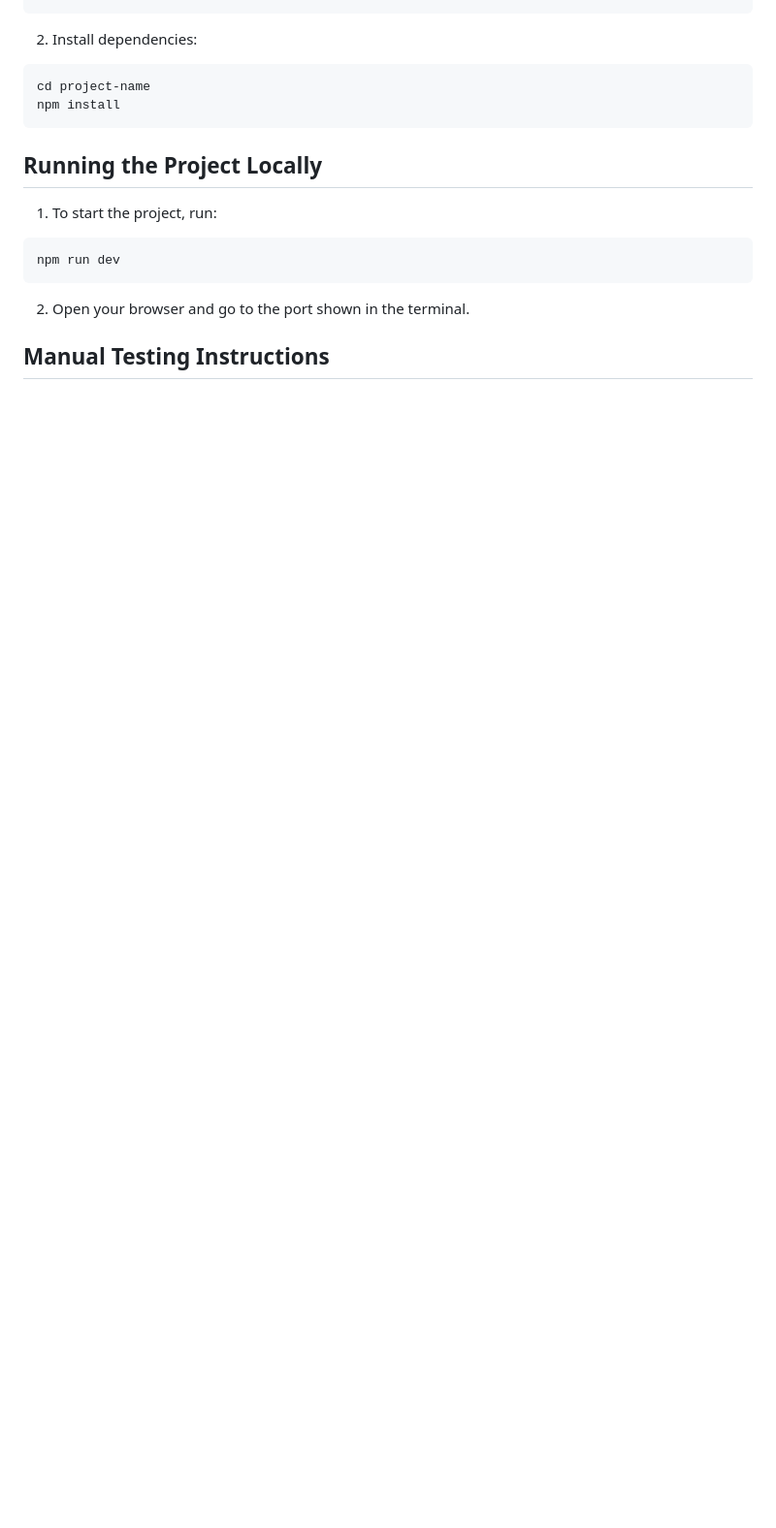
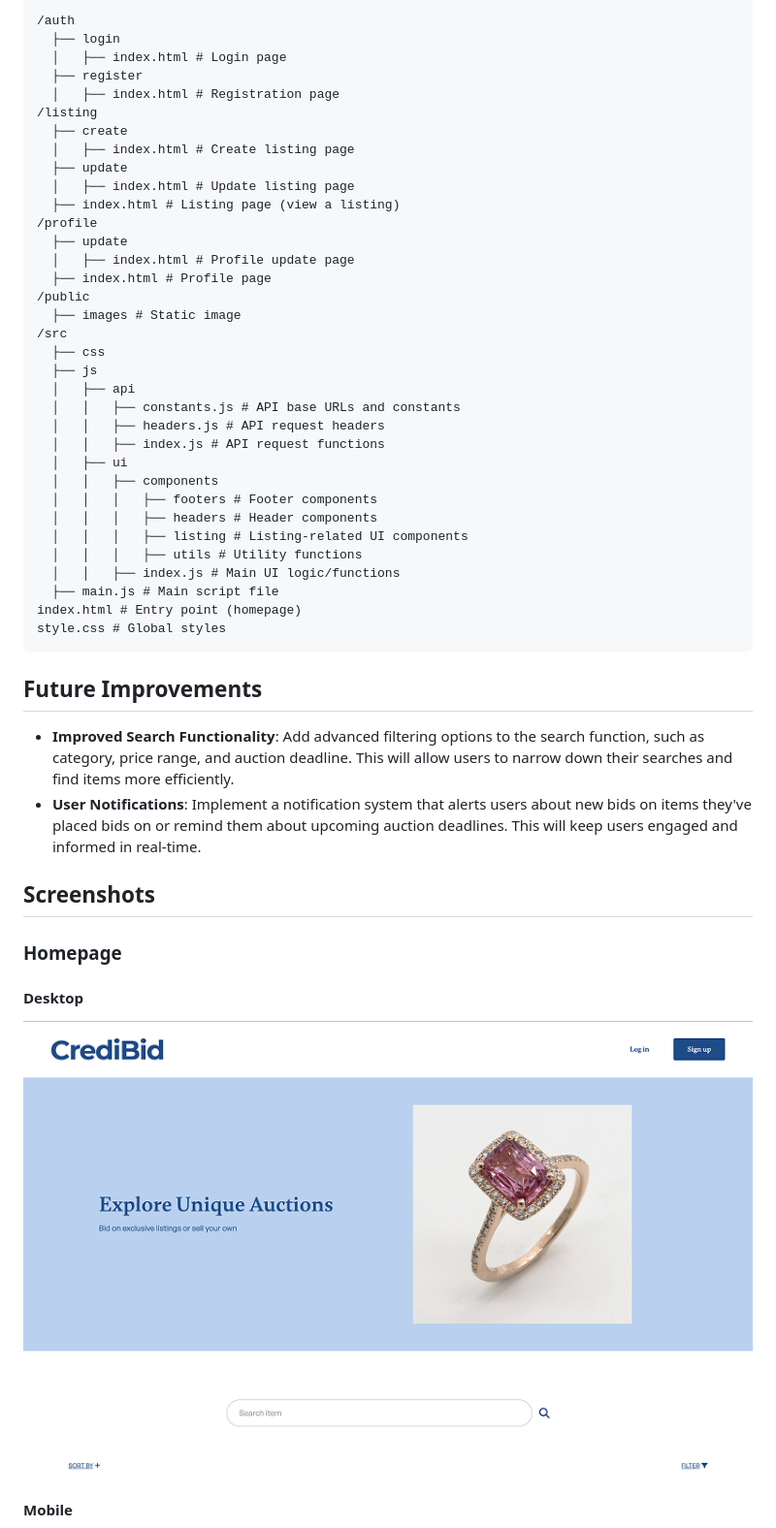
Before and after one commit to H-chai/Auction-semester-project, a Markdown page: README.md, the part around the change printed below. Shown: that part at 97% size. Rendered like a GitHub page; blank space fills up the shorter version.

````diff
--- a/README.md
+++ b/README.md
@@ -15,21 +145,52 @@ git clone https://github.com/H-chai/Auction-semester-project.git
+```
+/auth
+  ├── login
+  │   ├── index.html # Login page
+  ├── register
+  │   ├── index.html # Registration page
+/listing
+  ├── create
+  │   ├── index.html # Create listing page
+  ├── update
+  │   ├── index.html # Update listing page
+  ├── index.html # Listing page (view a listing)
+/profile
+  ├── update
+  │   ├── index.html # Profile update page
+  ├── index.html # Profile page
+/public
+  ├── images # Static image
+/src
+  ├── css
+  ├── js
+  │   ├── api
+  │   │   ├── constants.js # API base URLs and constants
+  │   │   ├── headers.js # API request headers
+  │   │   ├── index.js # API request functions
+  │   ├── ui
+  │   │   ├── components
+  │   │   │   ├── footers # Footer components
+  │   │   │   ├── headers # Header components
+  │   │   │   ├── listing # Listing-related UI components
+  │   │   │   ├── utils # Utility functions
+  │   │   ├── index.js # Main UI logic/functions
+  ├── main.js # Main script file
+index.html # Entry point (homepage)
+style.css # Global styles
 ```
 
-2. Install dependencies:
+## Future Improvements
 
-```bash
-cd project-name
-npm install
-```
+- **Improved Search Functionality**: Add advanced filtering options to the search function, such as category, price range, and auction deadline. This will allow users to narrow down their searches and find items more efficiently.
+- **User Notifications**: Implement a notification system that alerts users about new bids on items they've placed bids on or remind them about upcoming auction deadlines. This will keep users engaged and informed in real-time.
 
-## Running the Project Locally
+## Screenshots
 
-1. To start the project, run:
+### Homepage
 
-```bash
-npm run dev
-```
+#### Desktop
 
-2. Open your browser and go to the port shown in the terminal.
+![Homepage](screenshots/homepage.png)
 
-## Manual Testing Instructions
+#### Mobile
 
````
Also changed, not shown: other parts of README.md (+155 -44 lines).
